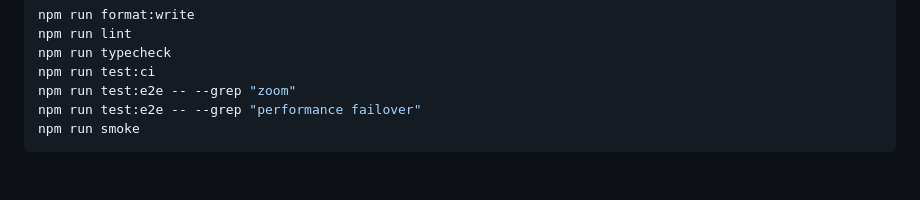
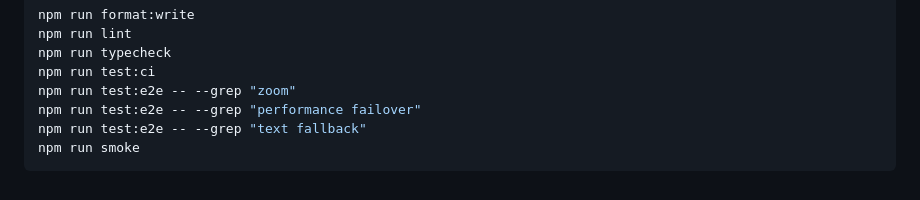
Before and after one commit to futuroptimist/danielsmith.io, a Markdown page: outages/2026-05-28-danielsmith-staging-zoom-fallback.md, the part around the change. Drawn GitHub-style.

Commit message:
📝 : – Align fallback validation commands
- Add the missing text fallback Playwright command to outage docs.

- Verified formatting, lint, docs, smoke, and targeted tests.

````diff
--- a/outages/2026-05-28-danielsmith-staging-zoom-fallback.md
+++ b/outages/2026-05-28-danielsmith-staging-zoom-fallback.md
@@ -121,5 +121,6 @@ npm run typecheck
 npm run test:ci
 npm run test:e2e -- --grep "zoom"
 npm run test:e2e -- --grep "performance failover"
+npm run test:e2e -- --grep "text fallback"
 npm run smoke
 ```
````
